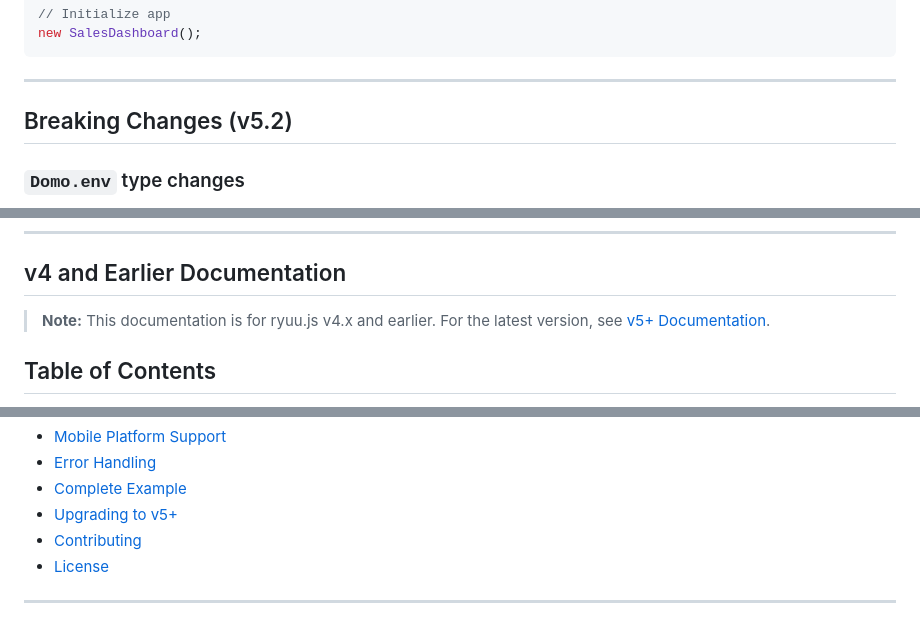
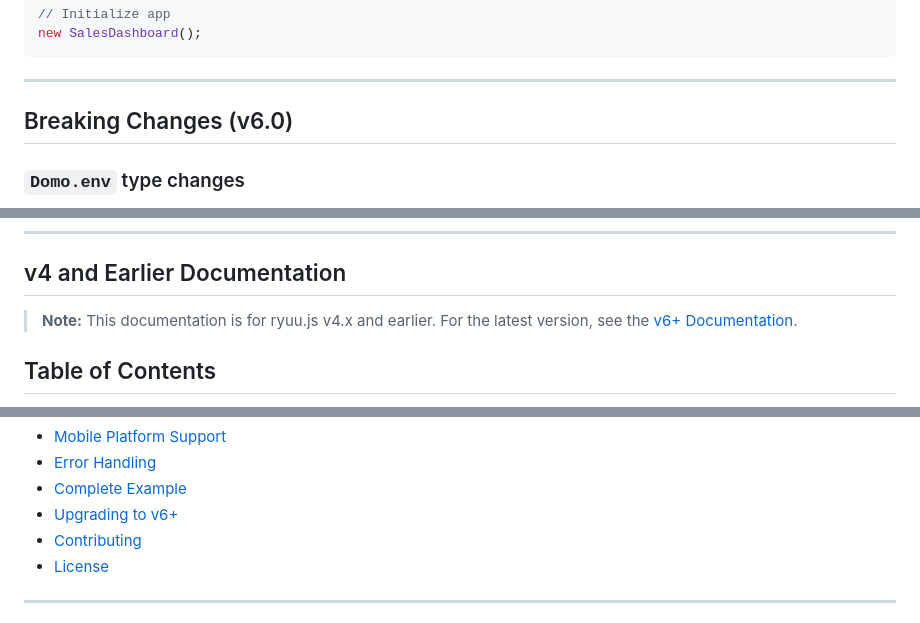
Before and after one commit to DomoApps/domo.js, a Markdown page: README.md, 3 parts joined by grey strips. Rendered like a GitHub page.

```diff
--- a/README.md
+++ b/README.md
@@ -1671,7 +1671,7 @@ new SalesDashboard();
 
 ---
 
-## Breaking Changes (v5.2)
+## Breaking Changes (v6.0)
 
 ### `Domo.env` type changes
 
@@ -1800,7 +1800,7 @@ See [CHANGELOG.md](CHANGELOG.md) for version history and changes.
 
 ## v4 and Earlier Documentation
 
-> **Note:** This documentation is for ryuu.js v4.x and earlier. For the latest version, see [v5+ Documentation](#v5-documentation).
+> **Note:** This documentation is for ryuu.js v4.x and earlier. For the latest version, see the [v6+ Documentation](#v6-documentation).
 
 ## Table of Contents
 
@@ -1818,7 +1818,7 @@ See [CHANGELOG.md](CHANGELOG.md) for version history and changes.
 - [Mobile Platform Support](#mobile-platform-support-1)
 - [Error Handling](#error-handling-1)
 - [Complete Example](#complete-example-1)
-- [Upgrading to v5+](#upgrading-to-v5)
+- [Upgrading to v6+](#upgrading-to-v6)
 - [Contributing](#contributing-1)
 - [License](#license-1)
 
```
Also changed, not shown: other parts of README.md (+7 -7 lines), CLAUDE.md (+20 -6 lines), demo/CLAUDE.md (+6 -5 lines).
